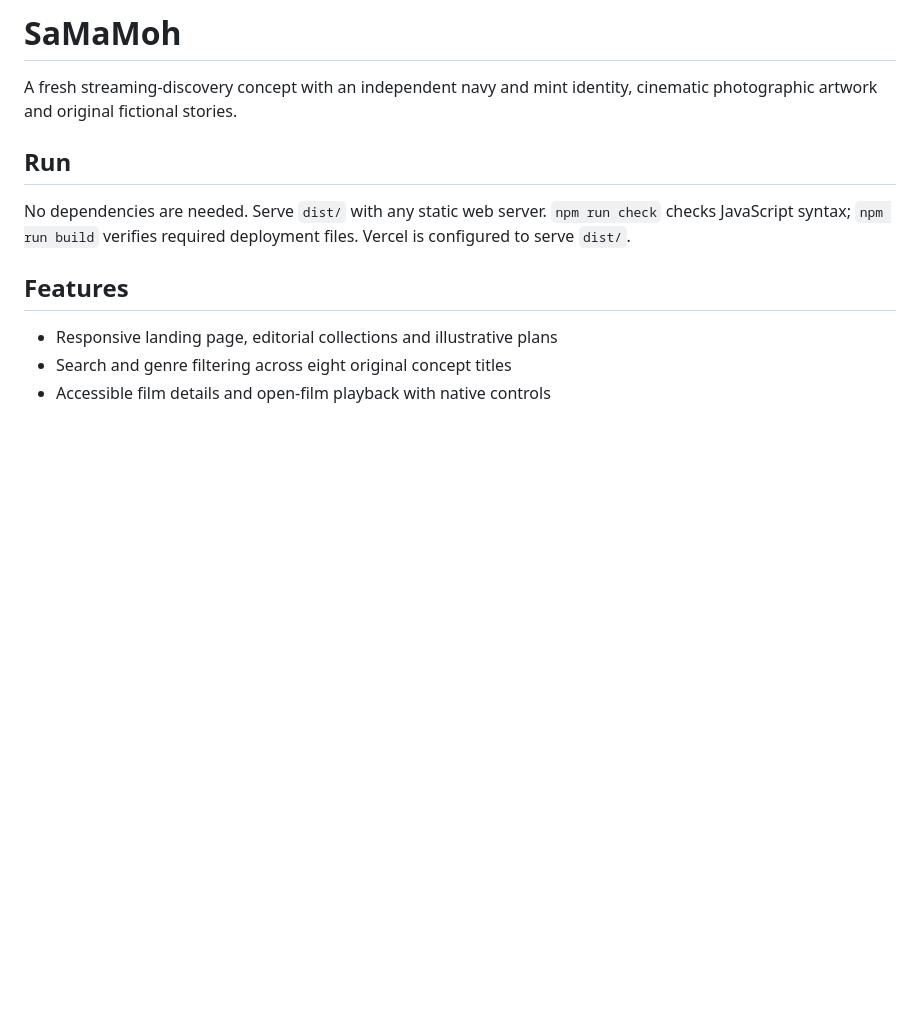
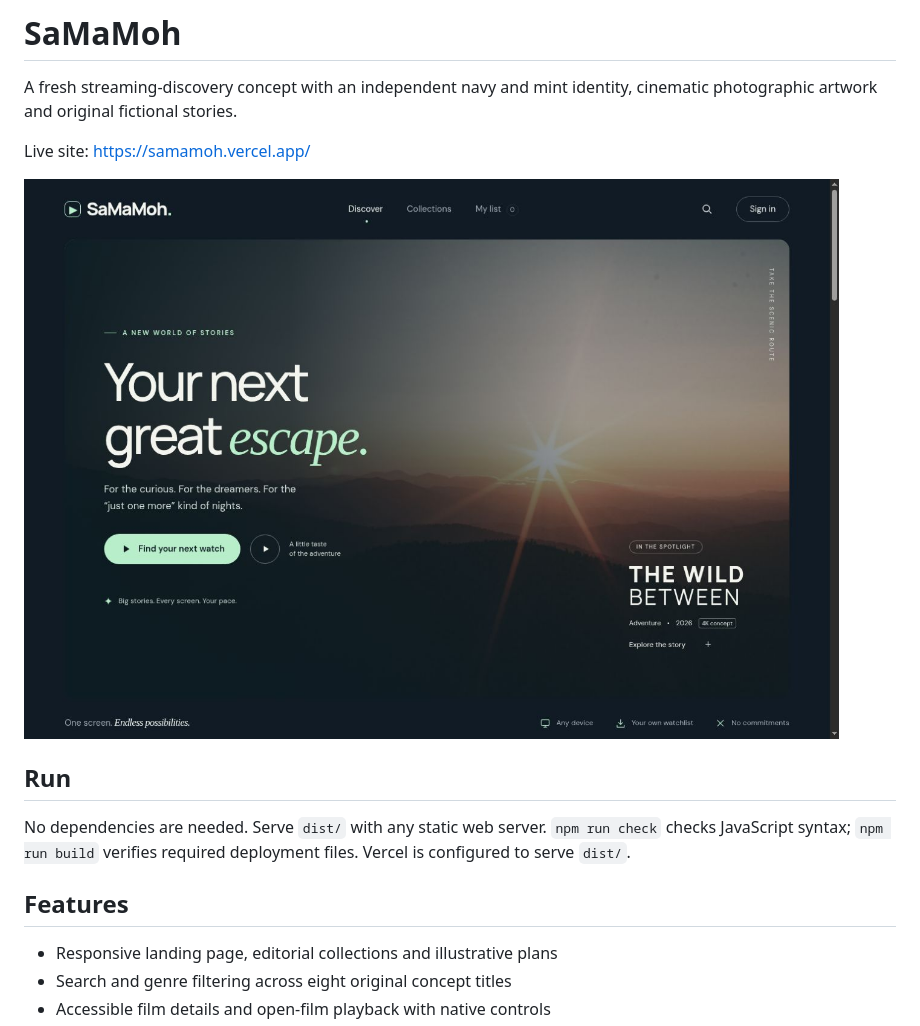
Before and after one commit to sama234318/SaMaMoh, a Markdown page: README.md, the part around the change. Drawn GitHub-style; pictures changed too: docs/SaMaMoh_preview.jpg (added); blank space fills up the shorter version.

Commit message:
Document validation and add live site preview

```diff
--- a/README.md
+++ b/README.md
@@ -1,6 +1,10 @@
 # SaMaMoh
 
 A fresh streaming-discovery concept with an independent navy and mint identity, cinematic photographic artwork and original fictional stories.
+
+Live site: https://samamoh.vercel.app/
+
+![SaMaMoh desktop preview](docs/SaMaMoh_preview.jpg)
 
 ## Run
 
```
Also changed, not shown: replica/bugs.md (added, +6 -0 lines), replica/test-plan.md (added, +20 -0 lines).
